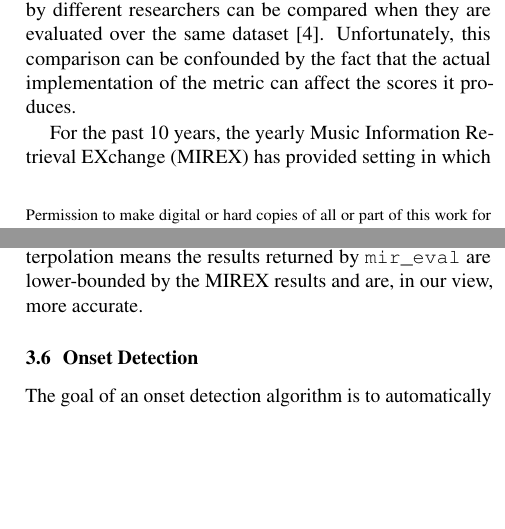
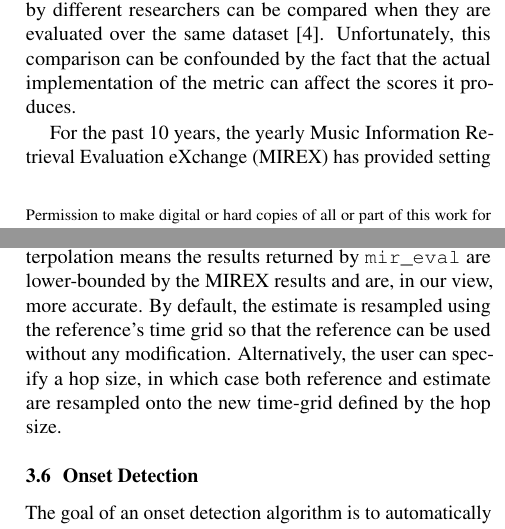
Before and after one commit to craffel/mir_eval-ismir, a LaTeX paper (paper/paper.tex): two parts of the columns of pages 1 and 5 of 6, joined at a grey line, cut so that both start at the same text, the shorter picture padded with empty space. The pictures show the PDF file paper/paper.pdf that the author committed with the source.

Commit message:
fix mirex acronym, add couple of sentences to melody discussion about resampling

```diff
--- a/paper/paper.tex
+++ b/paper/paper.tex
@@ -92,7 +92,7 @@ Over time, certain metrics have become standard for each task, so that the perfo
 Unfortunately, this comparison can be confounded by the fact that the actual implementation of the metric can affect the scores it produces.
 
 % MIREX is the standard, but it's not community-developed, not transparent, not well-documented, uses multiple languages, is coupled to NEMA, not easy to use, dependencies, not used outside of MIREX, etc.
-For the past 10 years, the yearly Music Information Retrieval EXchange (MIREX) has provided setting in which different MIR algorithms are compared over common datasets \cite{downie2008music}.
+For the past 10 years, the yearly Music Information Retrieval Evaluation eXchange (MIREX) has provided setting in which different MIR algorithms are compared over common datasets \cite{downie2008music}.
 By providing a standardized shared-task setting to track progress, MIREX has proven to be critically useful in the evolution of MIR research.
 MIREX relies on the Networked Environment for Music Analysis (NEMA) \cite{west2010networked}, a large-scale system which includes exhaustive functionality for evaluating, summarizing, and displaying evaluation results.
 The NEMA codebase includes multiple programming languages and dependencies (including proprietary ones, e.g. MATLAB) so compiling and running it for research uses is nontrivial.
@@ -459,7 +459,11 @@ onto a common time-grid. Assuming the original timestamps of both sequences
 correspond to the \textit{center} of each analysis frame (as they should),
 using $1^{st}$-order rather than $0^{th}$-order interpolation means the results
 returned by \mireval{} are lower-bounded by the MIREX results and are, in our
-view, more accurate.
+view, more accurate. By default, the estimate is resampled using the reference's
+time grid so that the reference can be used without any modification.
+Alternatively, the user can specify a hop size, in which case both
+reference and estimate are resampled onto the new time-grid defined by the hop
+size.
 
 \subsection{Onset Detection}
 
```
Also changed, not shown: paper/paper.pdf.
